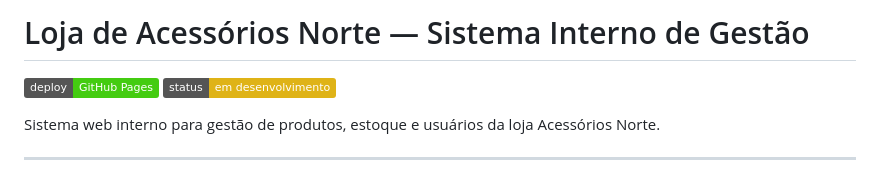
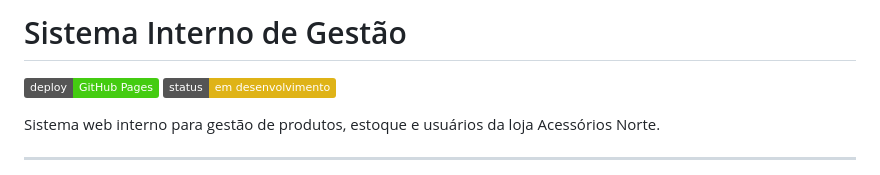
Before and after one commit to nicwxzz/loja-de-acessorios-norte, a Markdown page: README.md, the part around the change. Rendered like a GitHub page; badges without logos.

Commit message:
Update project title in README.md

```diff
--- a/README.md
+++ b/README.md
@@ -1,4 +1,4 @@
-# Loja de Acessórios Norte — Sistema Interno de Gestão
+# Sistema Interno de Gestão
 
 ![GitHub Pages](https://img.shields.io/badge/deploy-GitHub%20Pages-brightgreen)
 ![Status](https://img.shields.io/badge/status-em%20desenvolvimento-yellow)
```
